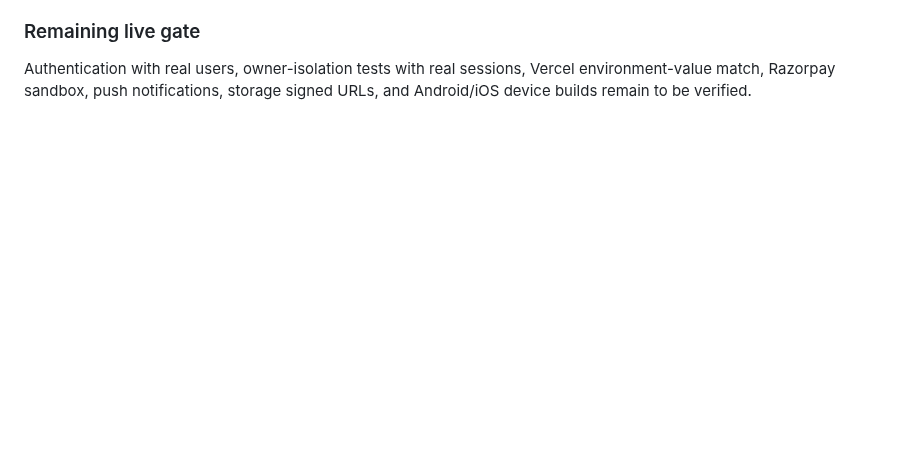
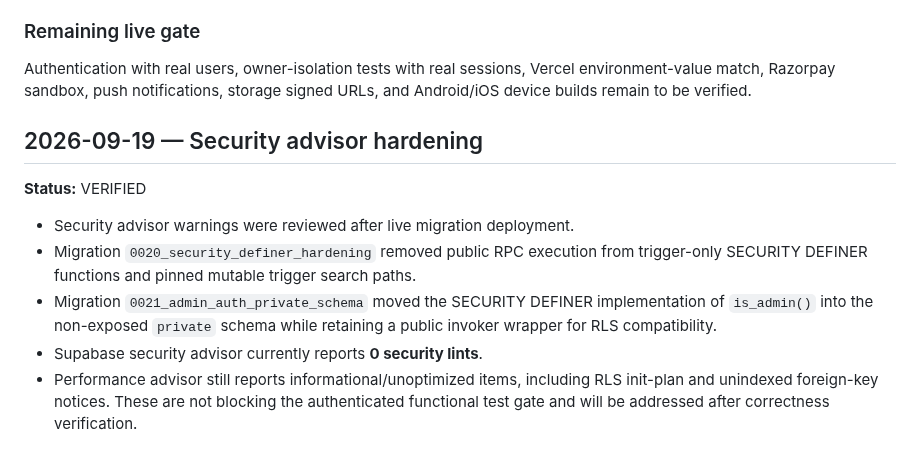
Before and after one commit to thesmfstudios-cloud/Pickolo-Studio, a Markdown page: docs/DATABASE.md, the part around the change. Rendered like a GitHub page; blank space fills up the shorter version.

Commit message:
docs: record Supabase security advisor hardening

```diff
--- a/docs/DATABASE.md
+++ b/docs/DATABASE.md
@@ -245,3 +245,13 @@ Applied the full authored migration chain `0001` through `0019` in order.
 
 ### Remaining live gate
 Authentication with real users, owner-isolation tests with real sessions, Vercel environment-value match, Razorpay sandbox, push notifications, storage signed URLs, and Android/iOS device builds remain to be verified.
+
+
+## 2026-09-19 — Security advisor hardening
+**Status:** VERIFIED
+
+- Security advisor warnings were reviewed after live migration deployment.
+- Migration `0020_security_definer_hardening` removed public RPC execution from trigger-only SECURITY DEFINER functions and pinned mutable trigger search paths.
+- Migration `0021_admin_auth_private_schema` moved the SECURITY DEFINER implementation of `is_admin()` into the non-exposed `private` schema while retaining a public invoker wrapper for RLS compatibility.
+- Supabase security advisor currently reports **0 security lints**.
+- Performance advisor still reports informational/unoptimized items, including RLS init-plan and unindexed foreign-key notices. These are not blocking the authenticated functional test gate and will be addressed after correctness verification.
```
